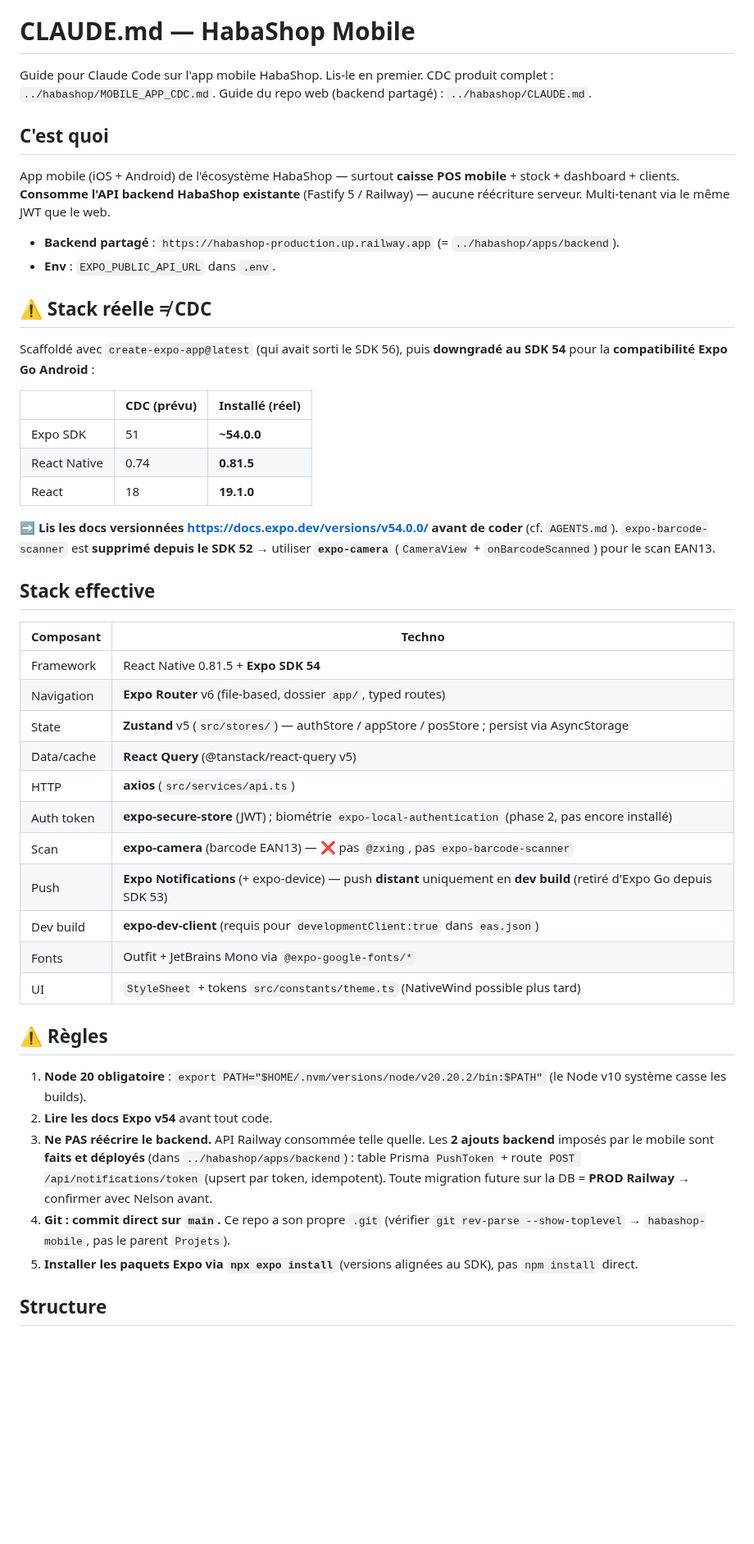
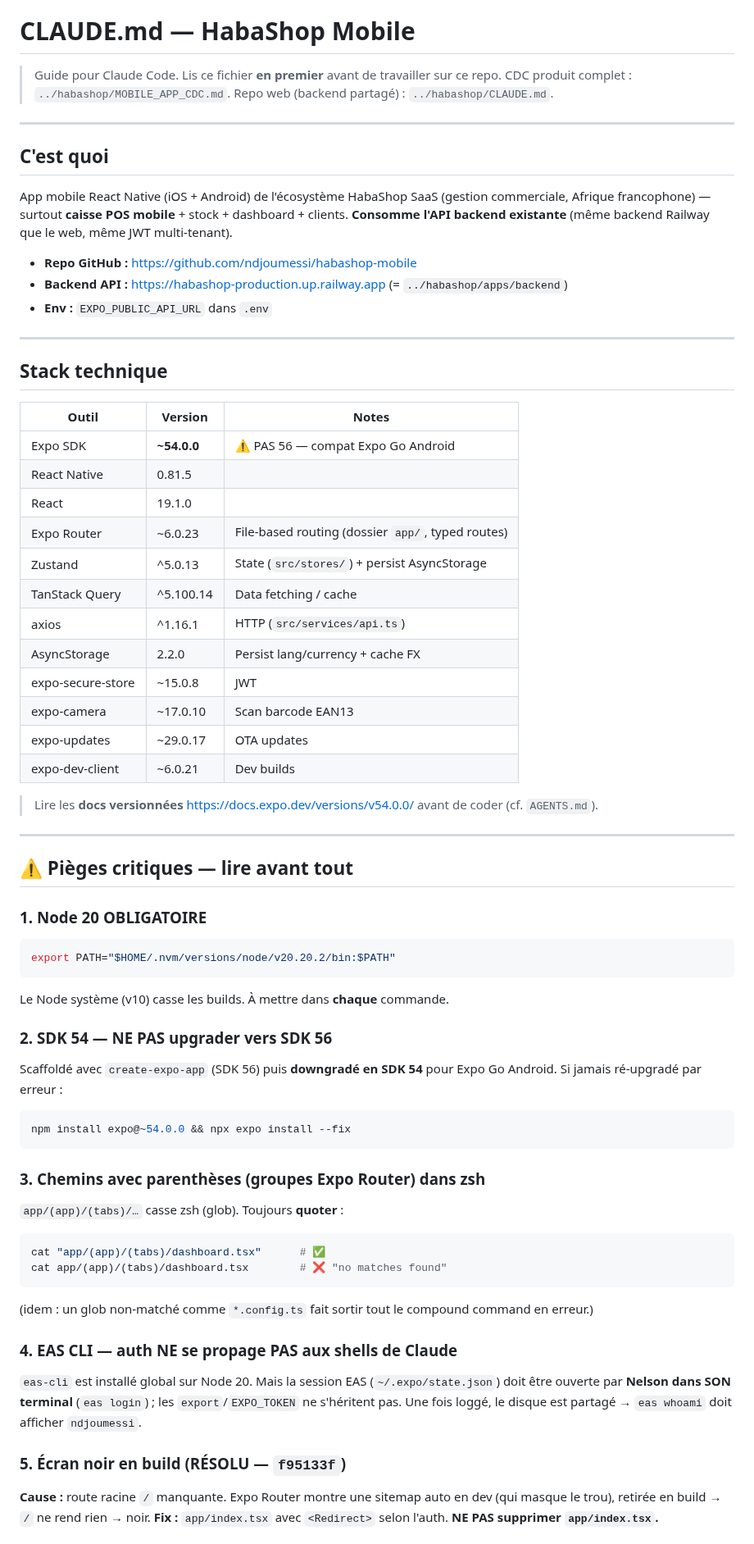
Before and after one commit to ndjoumessi/habashop, a Markdown page: CLAUDE.md, the part around one of its changes. Shown at 82% size. Drawn GitHub-style; blank space fills up the shorter version.

````diff
--- a/CLAUDE.md
+++ b/CLAUDE.md
@@ -2,50 +2,74 @@
 
 # CLAUDE.md — HabaShop Mobile
 
-Guide pour Claude Code sur l'app mobile HabaShop. Lis-le en premier.
-CDC produit complet : `../habashop/MOBILE_APP_CDC.md`. Guide du repo web (backend partagé) : `../habashop/CLAUDE.md`.
+> Guide pour Claude Code. Lis ce fichier **en premier** avant de travailler sur ce repo.
+> CDC produit complet : `../habashop/MOBILE_APP_CDC.md`. Repo web (backend partagé) : `../habashop/CLAUDE.md`.
+
+---
 
 ## C'est quoi
 
-App mobile (iOS + Android) de l'écosystème HabaShop — surtout **caisse POS mobile** + stock + dashboard + clients. **Consomme l'API backend HabaShop existante** (Fastify 5 / Railway) — aucune réécriture serveur. Multi-tenant via le même JWT que le web.
+App mobile React Native (iOS + Android) de l'écosystème HabaShop SaaS (gestion commerciale,
+Afrique francophone) — surtout **caisse POS mobile** + stock + dashboard + clients.
+**Consomme l'API backend existante** (même backend Railway que le web, même JWT multi-tenant).
 
-- **Backend partagé** : `https://habashop-production.up.railway.app` (= `../habashop/apps/backend`).
-- **Env** : `EXPO_PUBLIC_API_URL` dans `.env`.
+- **Repo GitHub :** https://github.com/ndjoumessi/habashop-mobile
+- **Backend API :** https://habashop-production.up.railway.app (= `../habashop/apps/backend`)
+- **Env :** `EXPO_PUBLIC_API_URL` dans `.env`
 
-## ⚠️ Stack réelle ≠ CDC
+---
 
-Scaffoldé avec `create-expo-app@latest` (qui avait sorti le SDK 56), puis **downgradé au SDK 54** pour la **compatibilité Expo Go Android** :
+## Stack technique
 
-| | CDC (prévu) | **Installé (réel)** |
-|---|---|---|
-| Expo SDK | 51 | **~54.0.0** |
-| React Native | 0.74 | **0.81.5** |
-| React | 18 | **19.1.0** |
+| Outil | Version | Notes |
+|-------|---------|-------|
+| Expo SDK | **~54.0.0** | ⚠️ PAS 56 — compat Expo Go Android |
+| React Native | 0.81.5 | |
+| React | 19.1.0 | |
+| Expo Router | ~6.0.23 | File-based routing (dossier `app/`, typed routes) |
+| Zustand | ^5.0.13 | State (`src/stores/`) + persist AsyncStorage |
+| TanStack Query | ^5.100.14 | Data fetching / cache |
+| axios | ^1.16.1 | HTTP (`src/services/api.ts`) |
+| AsyncStorage | 2.2.0 | Persist lang/currency + cache FX |
+| expo-secure-store | ~15.0.8 | JWT |
+| expo-camera | ~17.0.10 | Scan barcode EAN13 |
+| expo-updates | ~29.0.17 | OTA updates |
+| expo-dev-client | ~6.0.21 | Dev builds |
 
-➡️ **Lis les docs versionnées https://docs.expo.dev/versions/v54.0.0/ avant de coder** (cf. `AGENTS.md`). `expo-barcode-scanner` est **supprimé depuis le SDK 52** → utiliser **`expo-camera`** (`CameraView` + `onBarcodeScanned`) pour le scan EAN13.
+> Lire les **docs versionnées** https://docs.expo.dev/versions/v54.0.0/ avant de coder (cf. `AGENTS.md`).
 
-## Stack effective
+---
 
-| Composant | Techno |
-|-----------|--------|
-| Framework | React Native 0.81.5 + **Expo SDK 54** |
-| Navigation | **Expo Router** v6 (file-based, dossier `app/`, typed routes) |
-| State | **Zustand** v5 (`src/stores/`) — authStore / appStore / posStore ; persist via AsyncStorage |
-| Data/cache | **React Query** (@tanstack/react-query v5) |
-| HTTP | **axios** (`src/services/api.ts`) |
-| Auth token | **expo-secure-store** (JWT) ; biométrie `expo-local-authentication` (phase 2, pas encore installé) |
-| Scan | **expo-camera** (barcode EAN13) — ❌ pas `@zxing`, pas `expo-barcode-scanner` |
-| Push | **Expo Notifications** (+ expo-device) — push **distant** uniquement en **dev build** (retiré d'Expo Go depuis SDK 53) |
-| Dev build | **expo-dev-client** (requis pour `developmentClient:true` dans `eas.json`) |
-| Fonts | Outfit + JetBrains Mono via `@expo-google-fonts/*` |
-| UI | `StyleSheet` + tokens `src/constants/theme.ts` (NativeWind possible plus tard) |
+## ⚠️ Pièges critiques — lire avant tout
 
-## ⚠️ Règles
+### 1. Node 20 OBLIGATOIRE
+```bash
+export PATH="$HOME/.nvm/versions/node/v20.20.2/bin:$PATH"
+```
+Le Node système (v10) casse les builds. À mettre dans **chaque** commande.
 
-1. **Node 20 obligatoire** : `export PATH="$HOME/.nvm/versions/node/v20.20.2/bin:$PATH"` (le Node v10 système casse les builds).
-2. **Lire les docs Expo v54** avant tout code.
-3. **Ne PAS réécrire le backend.** API Railway consommée telle quelle. Les **2 ajouts backend** imposés par le mobile sont **faits et déployés** (dans `../habashop/apps/backend`) : table Prisma `PushToken` + route `POST /api/notifications/token` (upsert par token, idempotent). Toute migration future sur la DB = **PROD Railway** → confirmer avec Nelson avant.
-4. **Git : commit direct sur `main`.** Ce repo a son propre `.git` (vérifier `git rev-parse --show-toplevel` → `habashop-mobile`, pas le parent `Projets`).
-5. **Installer les paquets Expo via `npx expo install`** (versions alignées au SDK), pas `npm install` direct.
+### 2. SDK 54 — NE PAS upgrader vers SDK 56
+Scaffoldé avec `create-expo-app` (SDK 56) puis **downgradé en SDK 54** pour Expo Go Android.
+Si jamais ré-upgradé par erreur :
+```bash
+npm install expo@~54.0.0 && npx expo install --fix
+```
 
-## Structure
+### 3. Chemins avec parenthèses (groupes Expo Router) dans zsh
+`app/(app)/(tabs)/…` casse zsh (glob). Toujours **quoter** :
+```bash
+cat "app/(app)/(tabs)/dashboard.tsx"      # ✅
+cat app/(app)/(tabs)/dashboard.tsx        # ❌ "no matches found"
+```
+(idem : un glob non-matché comme `*.config.ts` fait sortir tout le compound command en erreur.)
+
+### 4. EAS CLI — auth NE se propage PAS aux shells de Claude
+`eas-cli` est installé global sur Node 20. Mais la session EAS (`~/.expo/state.json`) doit être
+ouverte par **Nelson dans SON terminal** (`eas login`) ; les `export`/`EXPO_TOKEN` ne s'héritent pas.
+Une fois loggé, le disque est partagé → `eas whoami` doit afficher `ndjoumessi`.
+
+### 5. Écran noir en build (RÉSOLU — `f95133f`)
+**Cause :** route racine `/` manquante. Expo Router montre une sitemap auto en dev (qui masque
+le trou), retirée en build → `/` ne rend rien → noir.
+**Fix :** `app/index.tsx` avec `<Redirect>` selon l'auth. **NE PAS supprimer `app/index.tsx`.**
+
````
Also changed, not shown: other parts of CLAUDE.md (+168 -35 lines).
